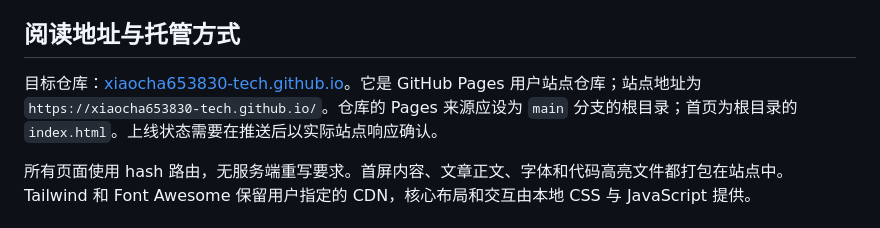
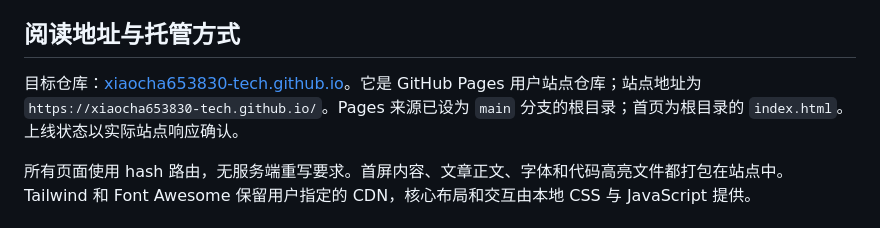
Before and after one commit to xiaocha653830-tech/xiaocha653830-tech.github.io, a Markdown page: README.md, the part around the change. Drawn GitHub-style.

Commit message:
Document Pages branch publishing source

```diff
--- a/README.md
+++ b/README.md
@@ -4,7 +4,7 @@
 
 ## 阅读地址与托管方式
 
-目标仓库：[xiaocha653830-tech.github.io](https://github.com/xiaocha653830-tech/xiaocha653830-tech.github.io)。它是 GitHub Pages 用户站点仓库；站点地址为 `https://xiaocha653830-tech.github.io/`。仓库的 Pages 来源应设为 `main` 分支的根目录；首页为根目录的 `index.html`。上线状态需要在推送后以实际站点响应确认。
+目标仓库：[xiaocha653830-tech.github.io](https://github.com/xiaocha653830-tech/xiaocha653830-tech.github.io)。它是 GitHub Pages 用户站点仓库；站点地址为 `https://xiaocha653830-tech.github.io/`。Pages 来源已设为 `main` 分支的根目录；首页为根目录的 `index.html`。上线状态以实际站点响应确认。
 
 所有页面使用 hash 路由，无服务端重写要求。首屏内容、文章正文、字体和代码高亮文件都打包在站点中。Tailwind 和 Font Awesome 保留用户指定的 CDN，核心布局和交互由本地 CSS 与 JavaScript 提供。
 
```
